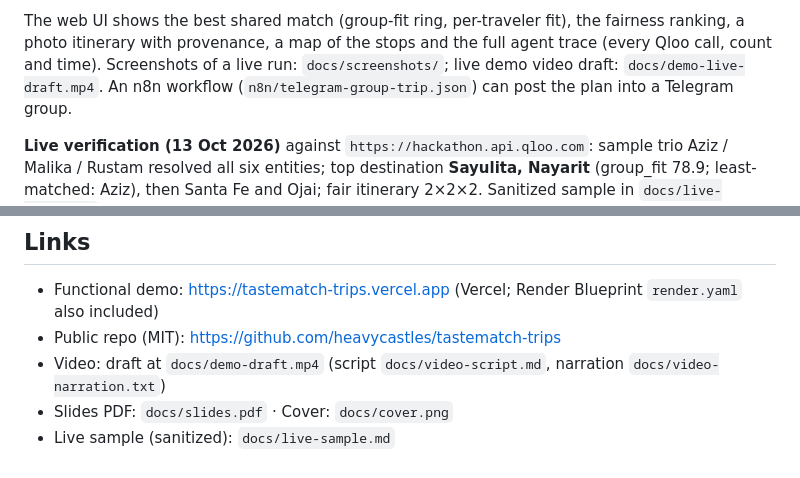
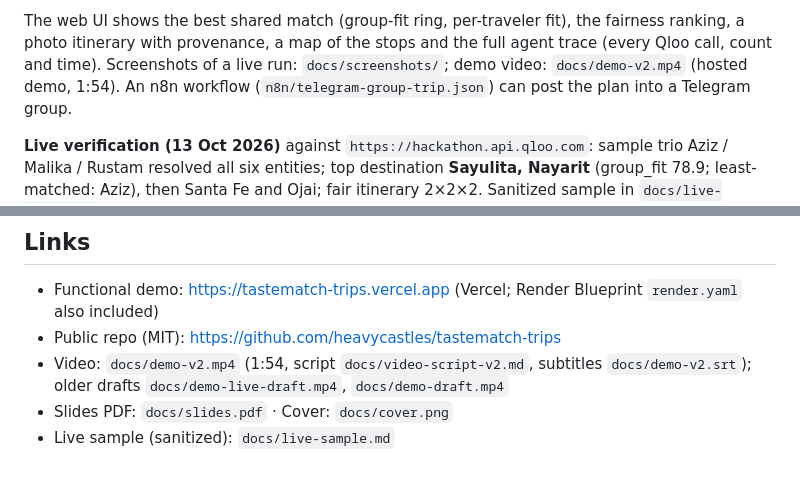
Before and after one commit to heavycastles/tastematch-trips, a Markdown page: SUBMISSION.md, 2 parts joined by grey strips. Rendered like a GitHub page.

```diff
--- a/SUBMISSION.md
+++ b/SUBMISSION.md
@@ -36,7 +36,7 @@ Each traveler names 2–3 cultural favourites. TasteMatch Trips:
 
 The web UI shows the best shared match (group-fit ring, per-traveler fit), the fairness ranking, a photo itinerary
 with provenance, a map of the stops and the full agent trace (every Qloo call, count and time). Screenshots of a
-live run: `docs/screenshots/`; live demo video draft: `docs/demo-live-draft.mp4`. An n8n workflow
+live run: `docs/screenshots/`; demo video: `docs/demo-v2.mp4` (hosted demo, 1:54). An n8n workflow
 (`n8n/telegram-group-trip.json`) can post the plan into a Telegram group.
 
 **Live verification (13 Oct 2026)** against `https://hackathon.api.qloo.com`: sample trio Aziz / Malika / Rustam
@@ -93,6 +93,6 @@ Python, FastAPI, Qloo Taste AI (`/search`, `/v2/insights`), httpx, n8n, Docker,
 
 - Functional demo: https://tastematch-trips.vercel.app (Vercel; Render Blueprint `render.yaml` also included)
 - Public repo (MIT): https://github.com/heavycastles/tastematch-trips
-- Video: draft at `docs/demo-draft.mp4` (script `docs/video-script.md`, narration `docs/video-narration.txt`)
+- Video: `docs/demo-v2.mp4` (1:54, script `docs/video-script-v2.md`, subtitles `docs/demo-v2.srt`); older drafts `docs/demo-live-draft.mp4`, `docs/demo-draft.mp4`
 - Slides PDF: `docs/slides.pdf` · Cover: `docs/cover.png`
 - Live sample (sanitized): `docs/live-sample.md`
```
Also changed, not shown: README.md (+2 -1 lines), docs/video-script-v2.md (added, +21 -0 lines), docs/demo-v2-cover.png (added), 2 other files.
